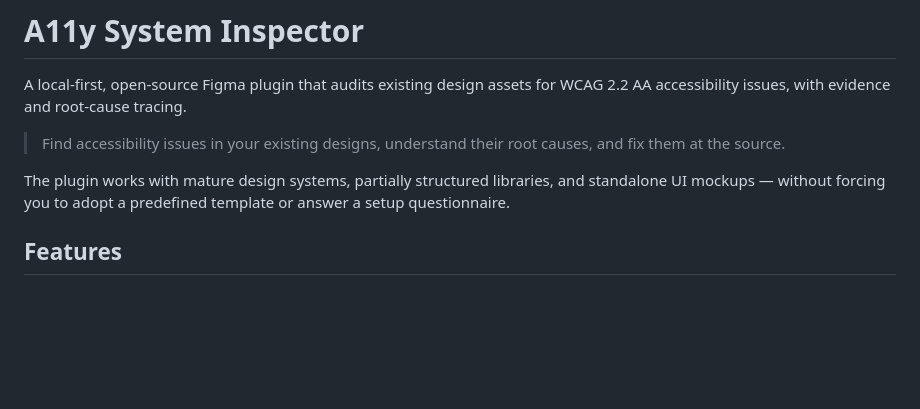
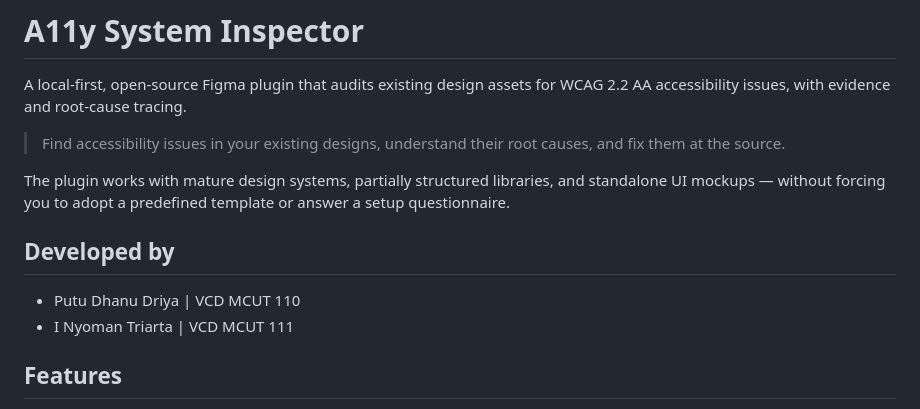
Before and after one commit to dhanudriya13/figma-accesibility-inspector, a Markdown page: README.md, the part around one of its changes. Drawn GitHub-style; blank space fills up the shorter version.

Commit message:
docs: update README

```diff
--- a/README.md
+++ b/README.md
@@ -5,6 +5,11 @@ A local-first, open-source Figma plugin that audits existing design assets for W
 > Find accessibility issues in your existing designs, understand their root causes, and fix them at the source.
 
 The plugin works with mature design systems, partially structured libraries, and standalone UI mockups — without forcing you to adopt a predefined template or answer a setup questionnaire.
+
+## Developed by
+
+- Putu Dhanu Driya | VCD MCUT 110
+- I Nyoman Triarta | VCD MCUT 111
 
 ## Features
 
```
Also changed, not shown: other parts of README.md (+1 -0 lines).
